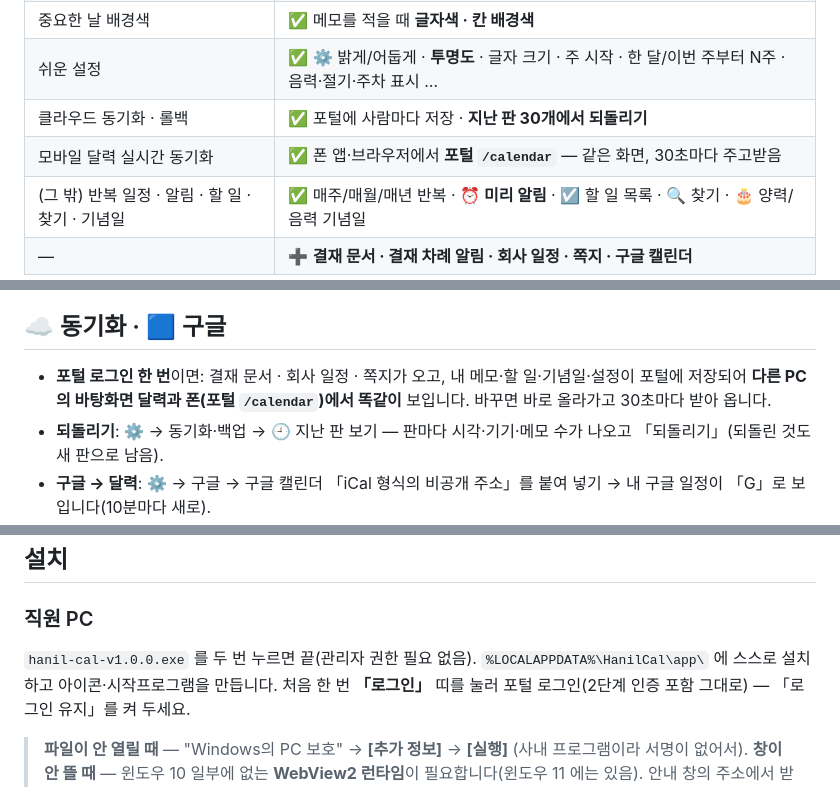
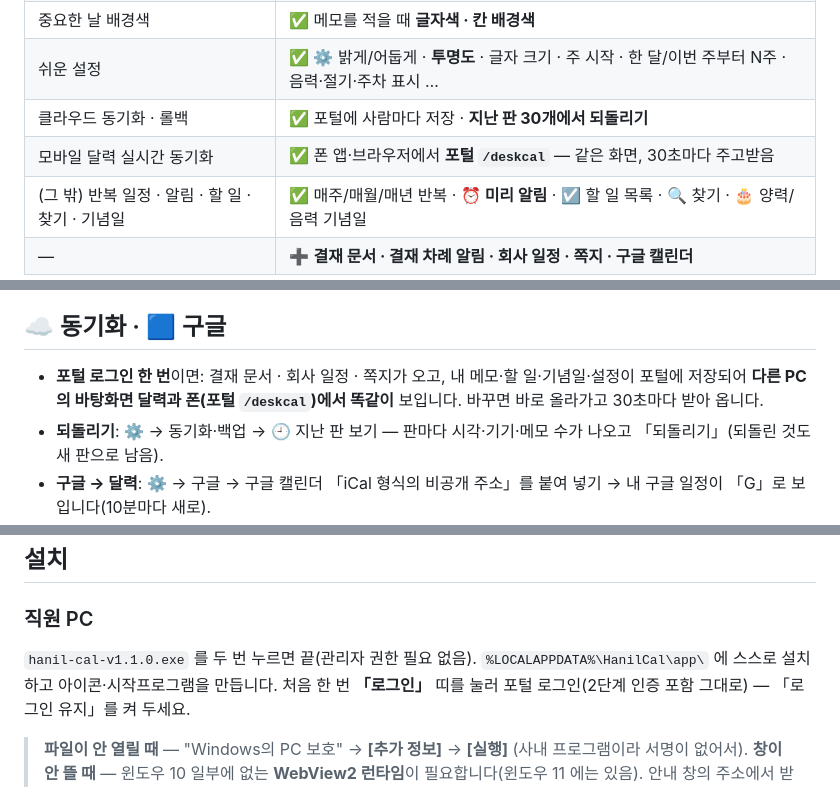
Before and after one commit to hanil-tech/hanil, a Markdown page: deskcal/README.md, 3 parts joined by grey strips. Rendered like a GitHub page.

```diff
--- a/deskcal/README.md
+++ b/deskcal/README.md
@@ -19,7 +29,7 @@ DesktopCal 처럼 **바탕화면 자체가 달력**이 되는 Windows 프로그
 | 중요한 날 배경색 | ✅ 메모를 적을 때 **글자색 · 칸 배경색** |
 | 쉬운 설정 | ✅ ⚙ 밝게/어둡게 · **투명도** · 글자 크기 · 주 시작 · 한 달/이번 주부터 N주 · 음력·절기·주차 표시 … |
 | 클라우드 동기화 · 롤백 | ✅ 포털에 사람마다 저장 · **지난 판 30개에서 되돌리기** |
-| 모바일 달력 실시간 동기화 | ✅ 폰 앱·브라우저에서 **포털 `/calendar`** — 같은 화면, 30초마다 주고받음 |
+| 모바일 달력 실시간 동기화 | ✅ 폰 앱·브라우저에서 **포털 `/deskcal`** — 같은 화면, 30초마다 주고받음 |
 | (그 밖) 반복 일정 · 알림 · 할 일 · 찾기 · 기념일 | ✅ 매주/매월/매년 반복 · **⏰ 미리 알림** · ☑ 할 일 목록 · 🔍 찾기 · 🎂 양력/음력 기념일 |
 | — | ➕ **결재 문서 · 결재 차례 알림 · 회사 일정 · 쪽지 · 구글 캘린더** |
 
@@ -52,7 +62,7 @@ DesktopCal 처럼 **바탕화면 자체가 달력**이 되는 Windows 프로그
 ## ☁ 동기화 · 🟦 구글
 
 - **포털 로그인 한 번**이면: 결재 문서 · 회사 일정 · 쪽지가 오고, 내 메모·할 일·기념일·설정이 포털에 저장되어
-  **다른 PC 의 바탕화면 달력과 폰(포털 `/calendar`)에서 똑같이** 보입니다. 바꾸면 바로 올라가고 30초마다 받아 옵니다.
+  **다른 PC 의 바탕화면 달력과 폰(포털 `/deskcal`)에서 똑같이** 보입니다. 바꾸면 바로 올라가고 30초마다 받아 옵니다.
 - **되돌리기**: ⚙ → 동기화·백업 → 🕘 지난 판 보기 — 판마다 시각·기기·메모 수가 나오고 「되돌리기」(되돌린 것도 새 판으로 남음).
 - **구글 → 달력**: ⚙ → 구글 → 구글 캘린더 「iCal 형식의 비공개 주소」를 붙여 넣기 → 내 구글 일정이 「G」로 보입니다(10분마다 새로).
 - **달력 → 구글**: ⚙ → 구글 → 「주소 만들기」 → 구글 캘린더 「URL로 추가」 → 회사 일정·내 일정·기념일이 구글 캘린더·폰에 나옵니다.
@@ -77,7 +87,7 @@ DesktopCal 처럼 **바탕화면 자체가 달력**이 되는 Windows 프로그
 ## 설치
 
 ### 직원 PC
-`hanil-cal-v1.0.0.exe` 를 두 번 누르면 끝(관리자 권한 필요 없음). `%LOCALAPPDATA%\HanilCal\app\` 에 스스로 설치하고 아이콘·시작프로그램을 만듭니다.
+`hanil-cal-v1.1.0.exe` 를 두 번 누르면 끝(관리자 권한 필요 없음). `%LOCALAPPDATA%\HanilCal\app\` 에 스스로 설치하고 아이콘·시작프로그램을 만듭니다.
 처음 한 번 **「로그인」** 띠를 눌러 포털 로그인(2단계 인증 포함 그대로) — 「로그인 유지」를 켜 두세요.
 
 > **파일이 안 열릴 때** — "Windows의 PC 보호" → **[추가 정보]** → **[실행]** (사내 프로그램이라 서명이 없어서).
```
Also changed, not shown: other parts of deskcal/README.md (+14 -4 lines), release/README.md (+1 -1 lines), deskcal/docs/calendar.png, 15 other files.
